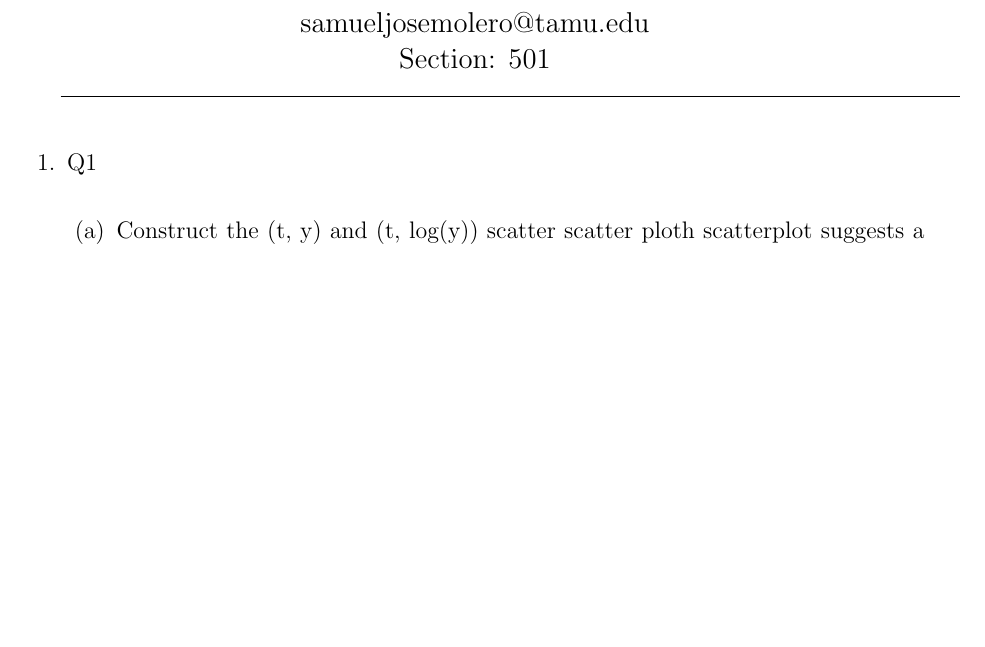
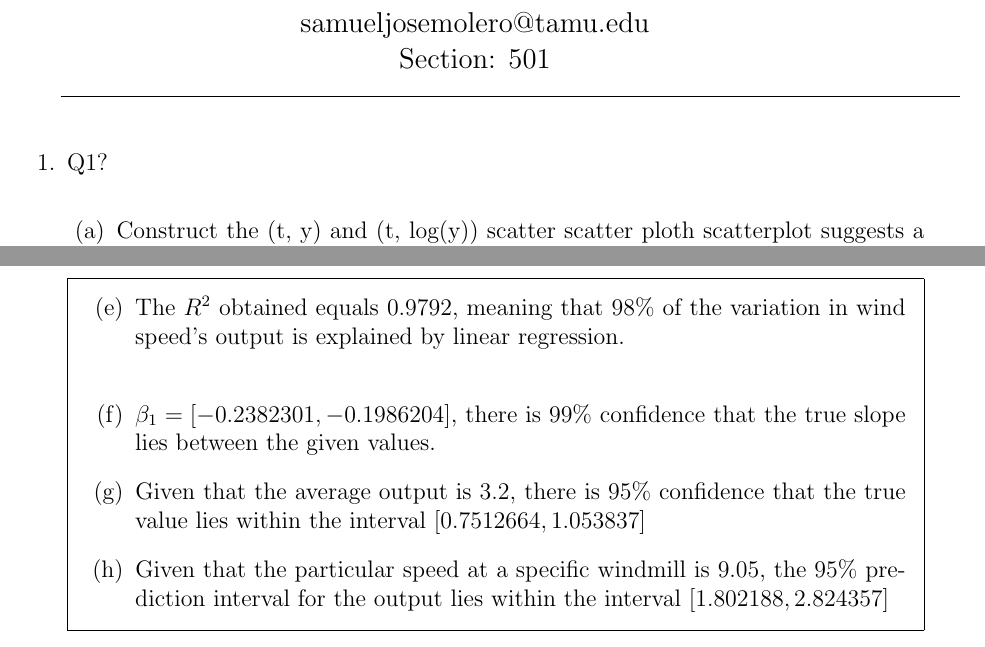
Before and after one commit to SamuelMolero26/STATS212, a LaTeX problem sheet (Homeworks/Homework#1.tex): part of page 1 of 3 before the commit and two parts of pages 1 and 4 of 5 after it, the two joined at a grey line, cut so that both start at the same text, the shorter picture padded with empty space. Compiled offline with pdfLaTeX.

Commit message:
Homework1 done

```diff
--- a/Homeworks/Homework#1.tex
+++ b/Homeworks/Homework#1.tex
@@ -26,7 +26,7 @@
 
 \begin{questions}
 
-    \question[1 Mark] Q1 \\
+    \question Q1? \\
     \begin{parts}
         \part Construct the (t, y) and (t, log(y)) scatter scatter ploth scatterplot suggests a linear relationship?\\
             \begin{solution}
@@ -72,3 +79,12 @@
+            \part The $R^{2}$ obtained equals 0.9792, meaning that 98\%\ of the variation in wind speed's output is explained by linear regression.\\
+
+            \part $\beta_1 = [-0.2382301, -0.1986204]$, there is 99\%\ confidence that the true slope lies between the given values.
+
+            \part Given that the average output is 3.2, there is 95\%\ confidence that the true value lies within the interval $[0.7512664,1.053837]$
+
+            \part Given that the particular speed at a specific windmill is 9.05, the 95\%\ prediction interval for the output lies within the interval $[1.802188, 2.824357]$
+
+
         \end{parts}
 
     \end{solution}
```
Also changed, not shown: Homeworks/Homework#1.tex (7 more changed lines).
